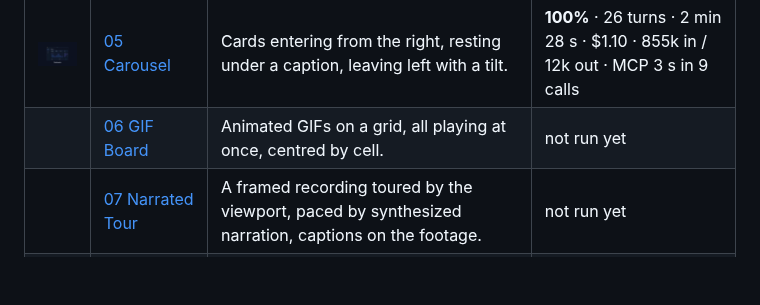
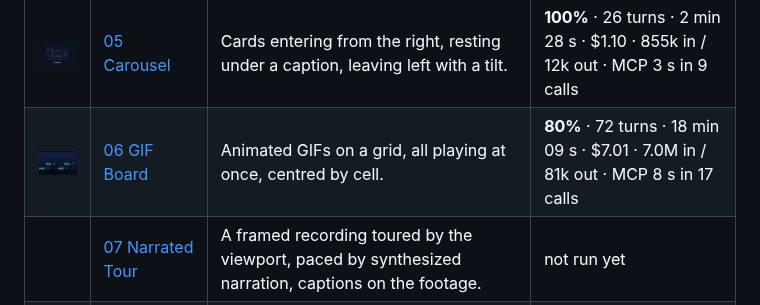
Before and after one commit to GarAlex/promoshot, a Markdown page: demo.md, the part around the change. GitHub-like rendering; pictures changed too: docs/demo/06-gif-board/thumb.png (added); blank space fills up the shorter version.

Commit message:
demo.md: 7 of 23 demos run
Co-Authored-By: Claude Fable 5.1 <noreply@anthropic.com>

```diff
--- a/demo.md
+++ b/demo.md
@@ -22,7 +22,7 @@ where a screen recording stands in.
 | <a href="docs/demo/demo03.md"><img src="docs/demo/03-sprite-arcade/thumb.png" width="160"></a> | [03 Sprite Arcade](docs/demo/demo03.md) | Sprite sheets animating while they fly curved paths across the canvas, staggered. | **100%** · 46 turns · 5 min 49 s · $2.53 · 2.3M in / 25k out |
 | <a href="docs/demo/demo04.md"><img src="docs/demo/04-gradient-drift/thumb.png" width="160"></a> | [04 Gradient Drift](docs/demo/demo04.md) | A seamless scrolling multi-colour gradient loop with a ring breathing in the middle. | **100%** · 27 turns · 3 min 02 s · $1.54 · 1.3M in / 13k out |
 | <a href="docs/demo/demo05.md"><img src="docs/demo/05-carousel/thumb.png" width="160"></a> | [05 Carousel](docs/demo/demo05.md) | Cards entering from the right, resting under a caption, leaving left with a tilt. | **100%** · 26 turns · 2 min 28 s · $1.10 · 855k in / 12k out · MCP 3 s in 9 calls |
-|  | [06 GIF Board](docs/demo/demo06.md) | Animated GIFs on a grid, all playing at once, centred by cell. | not run yet |
+| <a href="docs/demo/demo06.md"><img src="docs/demo/06-gif-board/thumb.png" width="160"></a> | [06 GIF Board](docs/demo/demo06.md) | Animated GIFs on a grid, all playing at once, centred by cell. | **80%** · 72 turns · 18 min 09 s · $7.01 · 7.0M in / 81k out · MCP 8 s in 17 calls |
 |  | [07 Narrated Tour](docs/demo/demo07.md) | A framed recording toured by the viewport, paced by synthesized narration, captions on the footage. | not run yet |
 |  | [08 Speed Ramp](docs/demo/demo08.md) | One clip at half, double and three-quarter speed, cross-dissolved, each section as long as it plays. | not run yet |
 |  | [09 Kinetic Type](docs/demo/demo09.md) | Lines arriving as a typewriter, a word rise, a pop and a karaoke highlight, over moving gradients. | not run yet |
```
Also changed, not shown: docs/demo/demo06.md (+44 -1 lines), docs/demo/06-gif-board/contact-reference.png (added), docs/demo/06-gif-board/contact-result.png (added), docs/demo/06-gif-board/result.gif (added), 3 other files.
